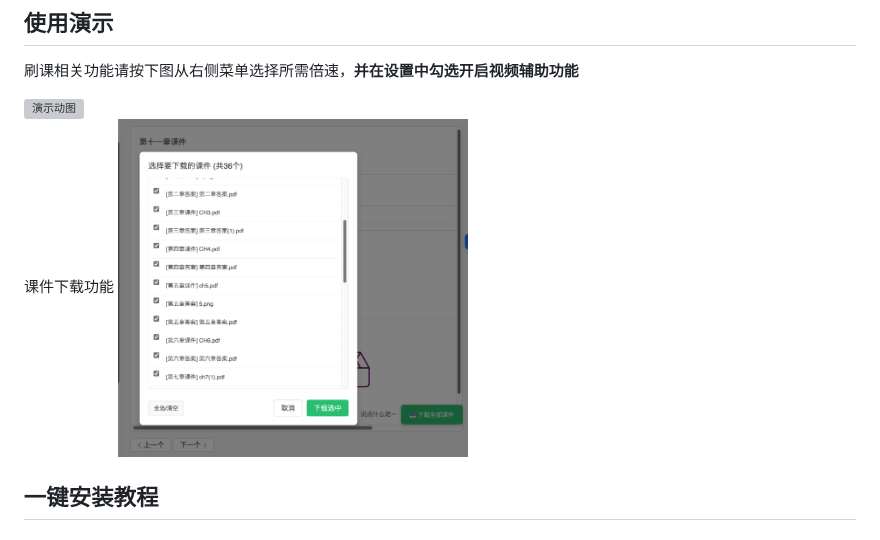
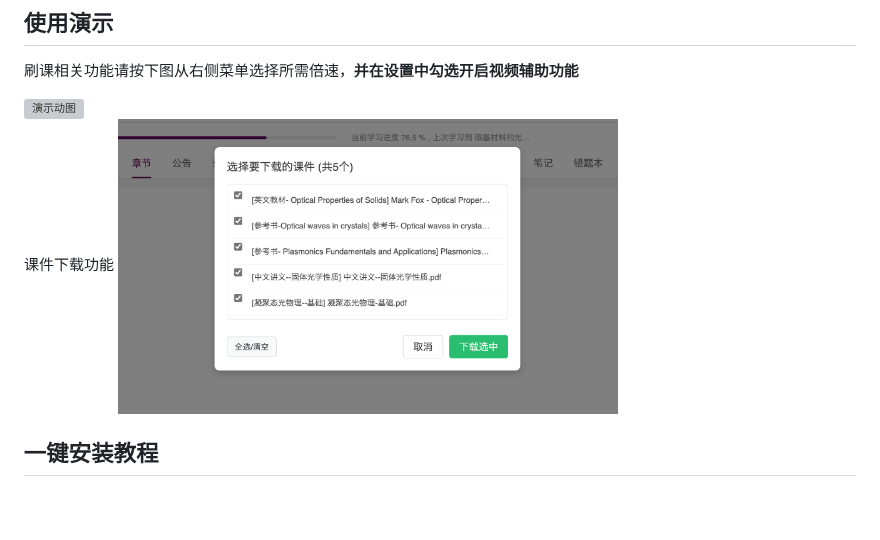
Before and after one commit to Hronrad/LMS-enhancement, a Markdown page: README.md, the part around one of its changes. Rendered like a GitHub page; pictures changed too: image/uploads.png; blank space fills up the shorter version; grey boxes are pictures that could not be loaded.

Commit message:
width

```diff
--- a/README.md
+++ b/README.md
@@ -27,6 +27,6 @@
 
 课件下载功能
-<img src="./image/uploads.png" alt="下载功能展示" width="350">
+<img src="./image/uploads.png" alt="下载功能展示" width="500">
 
 ## 一键安装教程
 
```
Also changed, not shown: other parts of README.md (+1 -1 lines).
